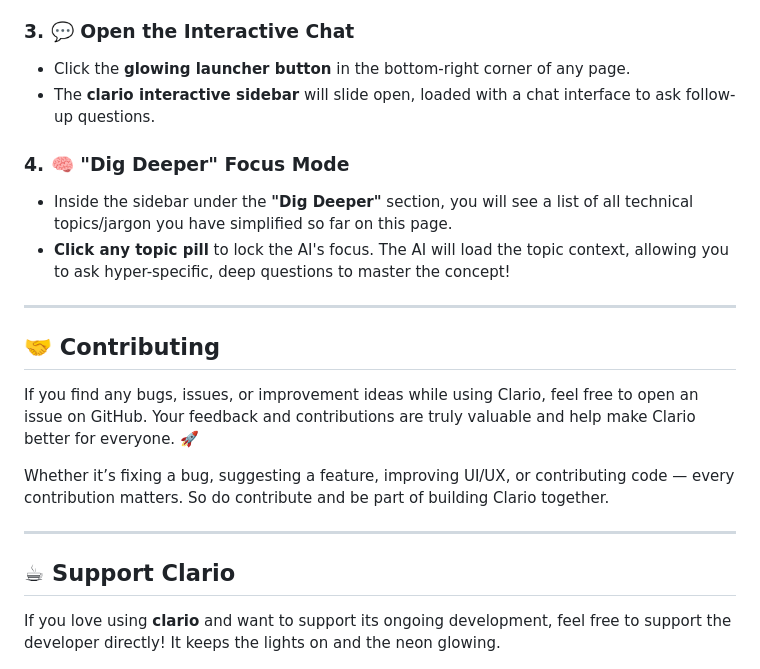
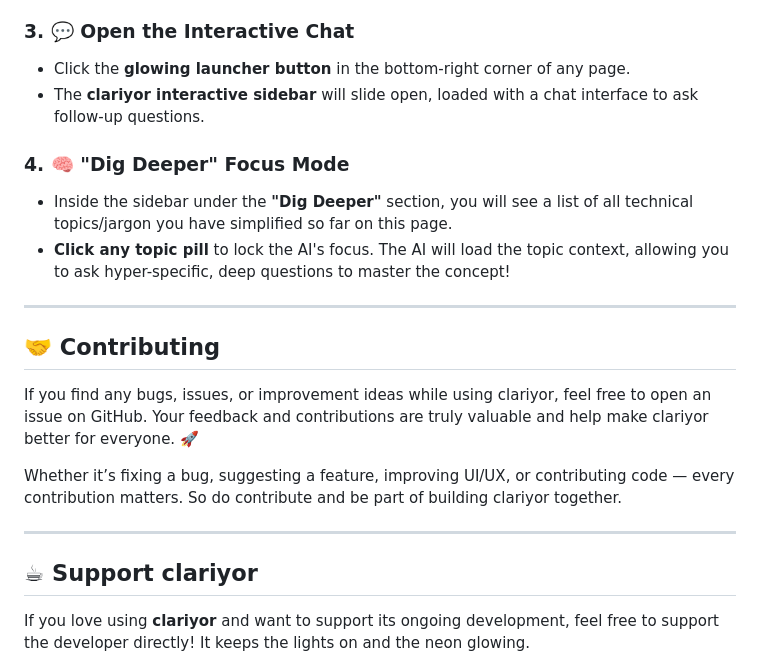
Before and after one commit to Ashwin04912/clario, a Markdown page: README.md, the part around the change printed below. Rendered like a GitHub page.

```diff
--- a/README.md
+++ b/README.md
@@ -73,7 +73,7 @@ Once **clario** is loaded and your Gemini API key is configured, you're ready to
 
 ### 3. 💬 Open the Interactive Chat
 *   Click the **glowing launcher button** in the bottom-right corner of any page.
-*   The **clario interactive sidebar** will slide open, loaded with a chat interface to ask follow-up questions.
+*   The **clariyor interactive sidebar** will slide open, loaded with a chat interface to ask follow-up questions.
 
 ### 4. 🧠 "Dig Deeper" Focus Mode
 *   Inside the sidebar under the **"Dig Deeper"** section, you will see a list of all technical topics/jargon you have simplified so far on this page.
@@ -83,15 +83,15 @@ Once **clario** is loaded and your Gemini API key is configured, you're ready to
 
 ## 🤝 Contributing
 
-If you find any bugs, issues, or improvement ideas while using Clario, feel free to open an issue on GitHub. Your feedback and contributions are truly valuable and help make Clario better for everyone. 🚀
+If you find any bugs, issues, or improvement ideas while using clariyor, feel free to open an issue on GitHub. Your feedback and contributions are truly valuable and help make clariyor better for everyone. 🚀
 
-Whether it’s fixing a bug, suggesting a feature, improving UI/UX, or contributing code — every contribution matters. So do contribute and be part of building Clario together.
+Whether it’s fixing a bug, suggesting a feature, improving UI/UX, or contributing code — every contribution matters. So do contribute and be part of building clariyor together.
 
 ---
 
-## ☕ Support Clario
+## ☕ Support clariyor
 
-If you love using **clario** and want to support its ongoing development, feel free to support the developer directly! It keeps the lights on and the neon glowing.
+If you love using **clariyor** and want to support its ongoing development, feel free to support the developer directly! It keeps the lights on and the neon glowing.
 
 <p align="center">
   <img src="images/upi_qrr.png" width="225" alt="Buy Me A Coffee - Scan to Pay">
```
Also changed, not shown: other parts of README.md (+10 -10 lines), TECHNICAL_DOCUMENTATION.md (added, +245 -0 lines), icons/icon128.png, icons/icon16.png, icons/icon32.png, icons/icon48.png, icons/upi_qr.png (deleted), 8 other files.
